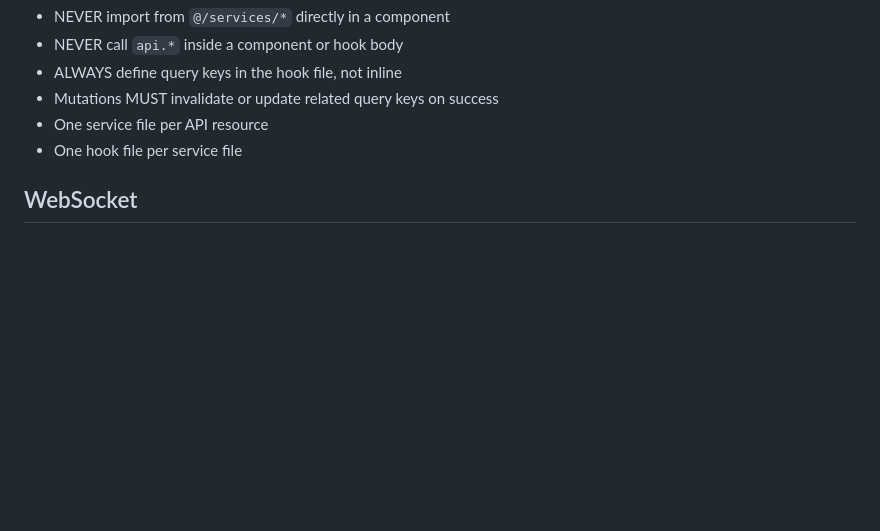
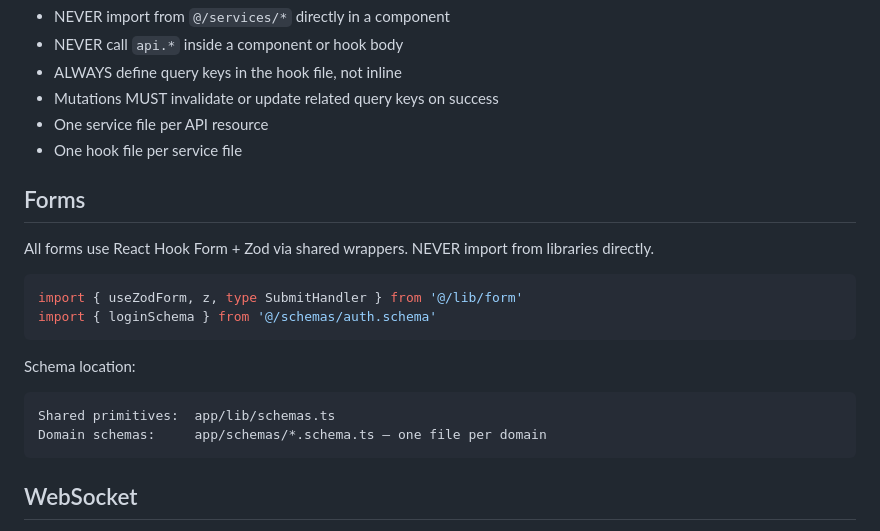
Before and after one commit to vong0-0/tonnam-system, a Markdown page: srms/CLAUDE.md, the part around the change. GitHub-like rendering; blank space fills up the shorter version.

Commit message:
docs(srms): add Forms section to CLAUDE.md — React Hook Form + Zod pattern
Documented the Forms system layer: useZodForm wrapper, schema locations
(shared primitives in app/lib/schemas.ts, domain schemas in app/schemas/*.schema.ts),
and import patterns. Enforces single-import form setup and prevents direct
library imports.

Co-Authored-By: Claude Sonnet 4.6 <noreply@anthropic.com>

````diff
--- a/srms/CLAUDE.md
+++ b/srms/CLAUDE.md
@@ -199,6 +199,22 @@ Never use raw string arrays as query keys inline in components.
 - One service file per API resource
 - One hook file per service file
 
+## Forms
+
+All forms use React Hook Form + Zod via shared wrappers.
+NEVER import from libraries directly.
+
+```ts
+import { useZodForm, z, type SubmitHandler } from '@/lib/form'
+import { loginSchema } from '@/schemas/auth.schema'
+```
+
+Schema location:
+```
+Shared primitives:  app/lib/schemas.ts
+Domain schemas:     app/schemas/*.schema.ts — one file per domain
+```
+
 ## WebSocket
 ALWAYS through `lib/socket.ts` only.
 Auth flow: POST /auth/ws-ticket → ticket (30s TTL, one-time) → connect with ?ticket=xxx
````
